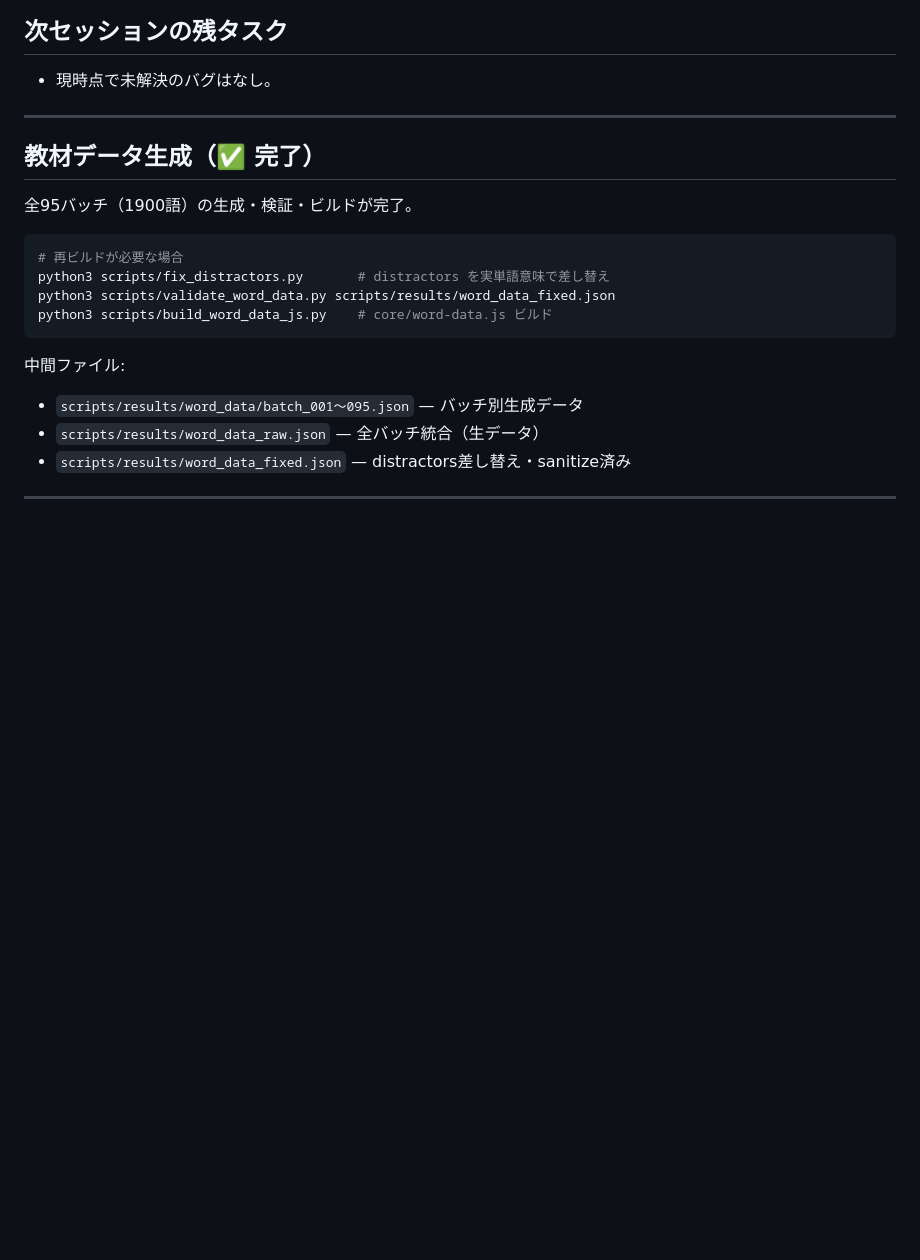
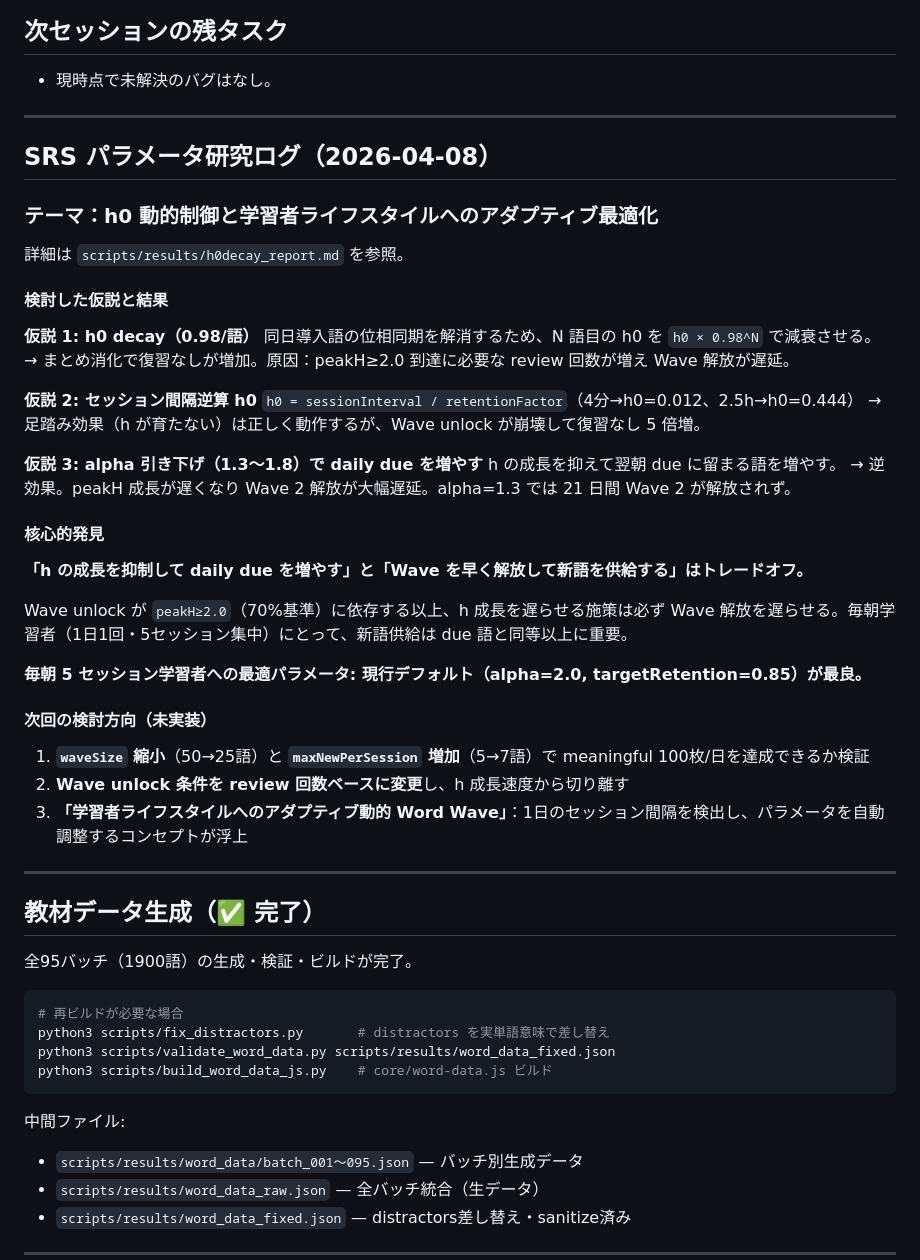
Before and after one commit to takahashihideki-git/VocabFlow, a Markdown page: CLAUDE.md, the part around the change. Drawn GitHub-style; blank space fills up the shorter version.

Commit message:
docs: CLAUDE.md を最新状態に更新（h0 動的制御研究ログを追加）
SRS パラメータ研究セッション（2026-04-08）の知見を記録:
- h0 decay / セッション間隔逆算 / alpha 引き下げ の各仮説と結果
- 核心的発見: h 成長抑制と Wave 早期解放はトレードオフ
- 毎朝 5 セッション学習者には現行デフォルトが最良
- 次回検討: waveSize 縮小・maxNewPerSession 増加・アダプティブ動的 Word Wave

Co-Authored-By: Claude Sonnet 4.6 <noreply@anthropic.com>

```diff
--- a/CLAUDE.md
+++ b/CLAUDE.md
@@ -54,6 +54,42 @@ TikTok式縦スワイプUIで英語語彙を学ぶSRSアプリ。詳細仕様は
 ## 次セッションの残タスク
 
 - 現時点で未解決のバグはなし。
+
+---
+
+## SRS パラメータ研究ログ（2026-04-08）
+
+### テーマ：h0 動的制御と学習者ライフスタイルへのアダプティブ最適化
+
+詳細は `scripts/results/h0decay_report.md` を参照。
+
+#### 検討した仮説と結果
+
+**仮説 1: h0 decay（0.98/語）**
+同日導入語の位相同期を解消するため、N 語目の h0 を `h0 × 0.98^N` で減衰させる。
+→ まとめ消化で復習なしが増加。原因：peakH≥2.0 到達に必要な review 回数が増え Wave 解放が遅延。
+
+**仮説 2: セッション間隔逆算 h0**
+`h0 = sessionInterval / retentionFactor`（4分→h0=0.012、2.5h→h0=0.444）
+→ 足踏み効果（h が育たない）は正しく動作するが、Wave unlock が崩壊して復習なし 5 倍増。
+
+**仮説 3: alpha 引き下げ（1.3〜1.8）で daily due を増やす**
+h の成長を抑えて翌朝 due に留まる語を増やす。
+→ 逆効果。peakH 成長が遅くなり Wave 2 解放が大幅遅延。alpha=1.3 では 21 日間 Wave 2 が解放されず。
+
+#### 核心的発見
+
+**「h の成長を抑制して daily due を増やす」と「Wave を早く解放して新語を供給する」はトレードオフ。**
+
+Wave unlock が `peakH≥2.0`（70%基準）に依存する以上、h 成長を遅らせる施策は必ず Wave 解放を遅らせる。毎朝学習者（1日1回・5セッション集中）にとって、新語供給は due 語と同等以上に重要。
+
+**毎朝 5 セッション学習者への最適パラメータ: 現行デフォルト（alpha=2.0, targetRetention=0.85）が最良。**
+
+#### 次回の検討方向（未実装）
+
+1. **`waveSize` 縮小**（50→25語）と **`maxNewPerSession` 増加**（5→7語）で meaningful 100枚/日を達成できるか検証
+2. **Wave unlock 条件を review 回数ベースに変更**し、h 成長速度から切り離す
+3. **「学習者ライフスタイルへのアダプティブ動的 Word Wave」**：1日のセッション間隔を検出し、パラメータを自動調整するコンセプトが浮上
 
 ---
 
```
